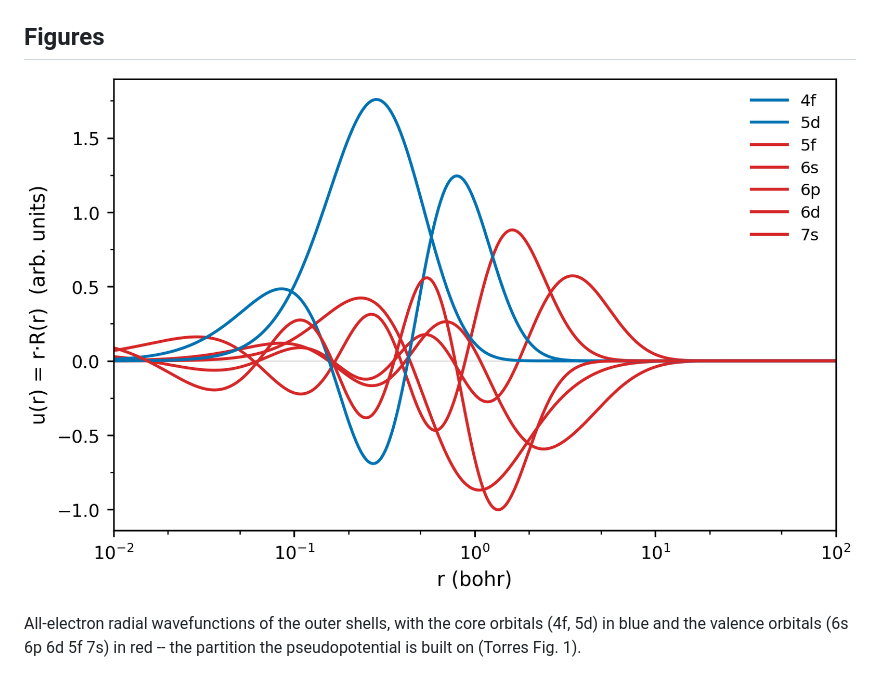
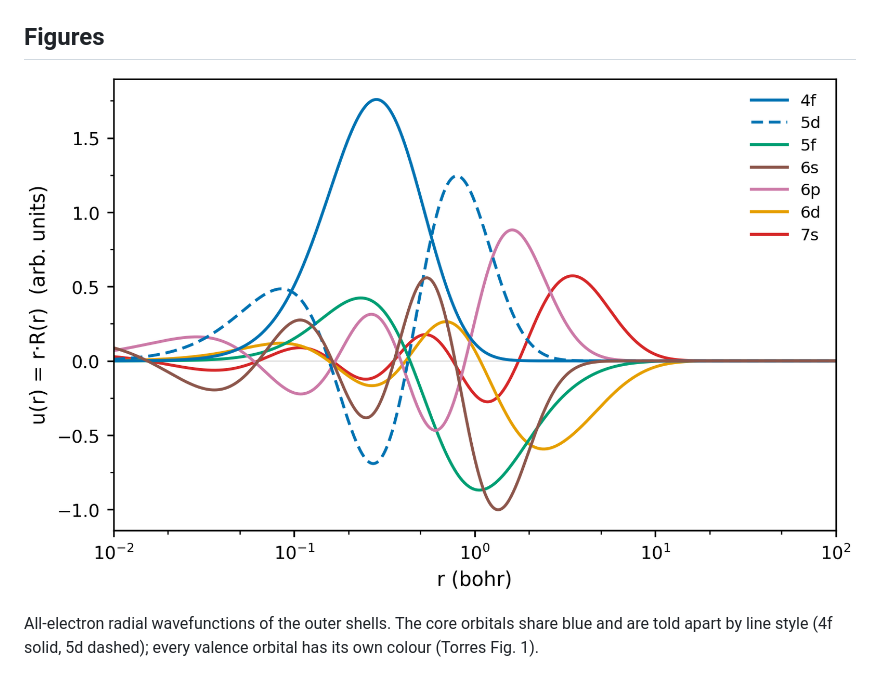
Before and after one commit to stillfast/aiida-ld1-scripts, a Markdown page: data/REPORT.md, the part around the change. GitHub-like rendering; pictures changed too: data/fig_radial_ae.png.

```diff
--- a/data/REPORT.md
+++ b/data/REPORT.md
@@ -107,7 +107,7 @@ The production pseudopotential uses the recipe value (`rlderiv = 5.0`); this sca
 
 ![all-electron shells](fig_radial_ae.png)
 
-All-electron radial wavefunctions of the outer shells, with the core orbitals (4f, 5d) in blue and the valence orbitals (6s 6p 6d 5f 7s) in red -- the partition the pseudopotential is built on (Torres Fig. 1).
+All-electron radial wavefunctions of the outer shells. The core orbitals share blue and are told apart by line style (4f solid, 5d dashed); every valence orbital has its own colour (Torres Fig. 1).
 
 ![radial](fig_radial.png)
 
```
Also changed, not shown: 2 other files.
